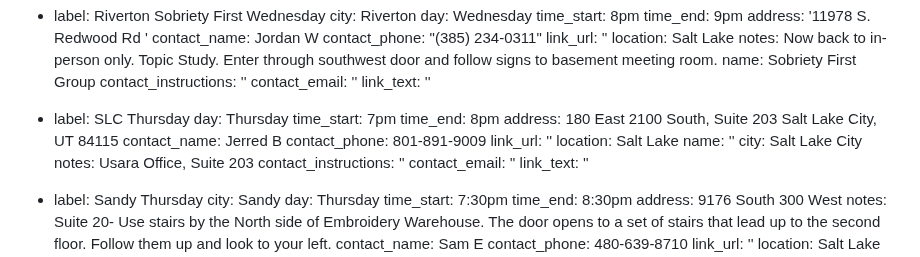
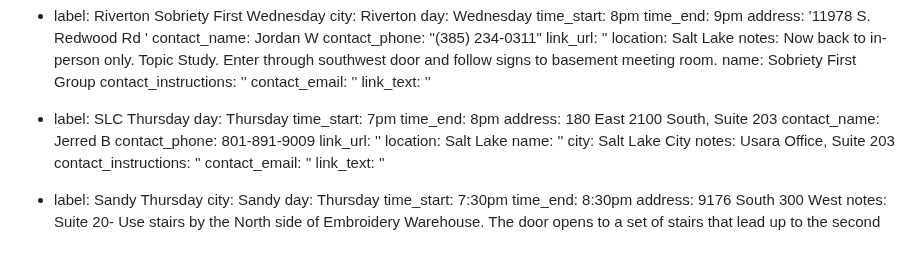
Before and after one commit to sa-utah/sautah, a Markdown page: _src/meetings.md, the part around the change. GitHub-like rendering.

Commit message:
meeting detail update

```diff
--- a/_src/meetings.md
+++ b/_src/meetings.md
@@ -560,7 +560,7 @@ meetings:
   day: Thursday
   time_start: 7pm
   time_end: 8pm
-  address: 180 East 2100 South, Suite 203 Salt Lake City, UT 84115
+  address: 180 East 2100 South, Suite 203
   contact_name: Jerred B
   contact_phone: 801-891-9009
   link_url: ''
```
